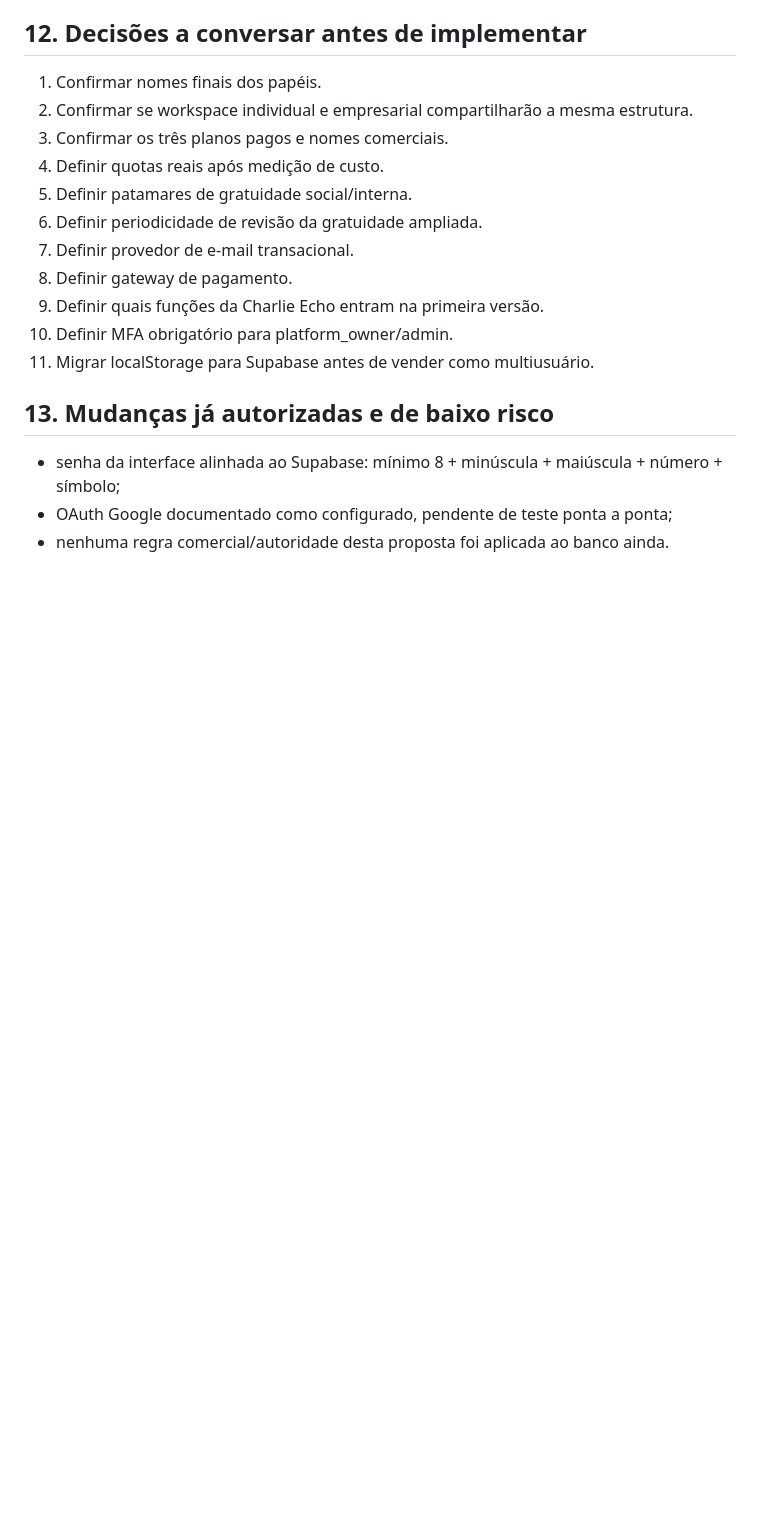
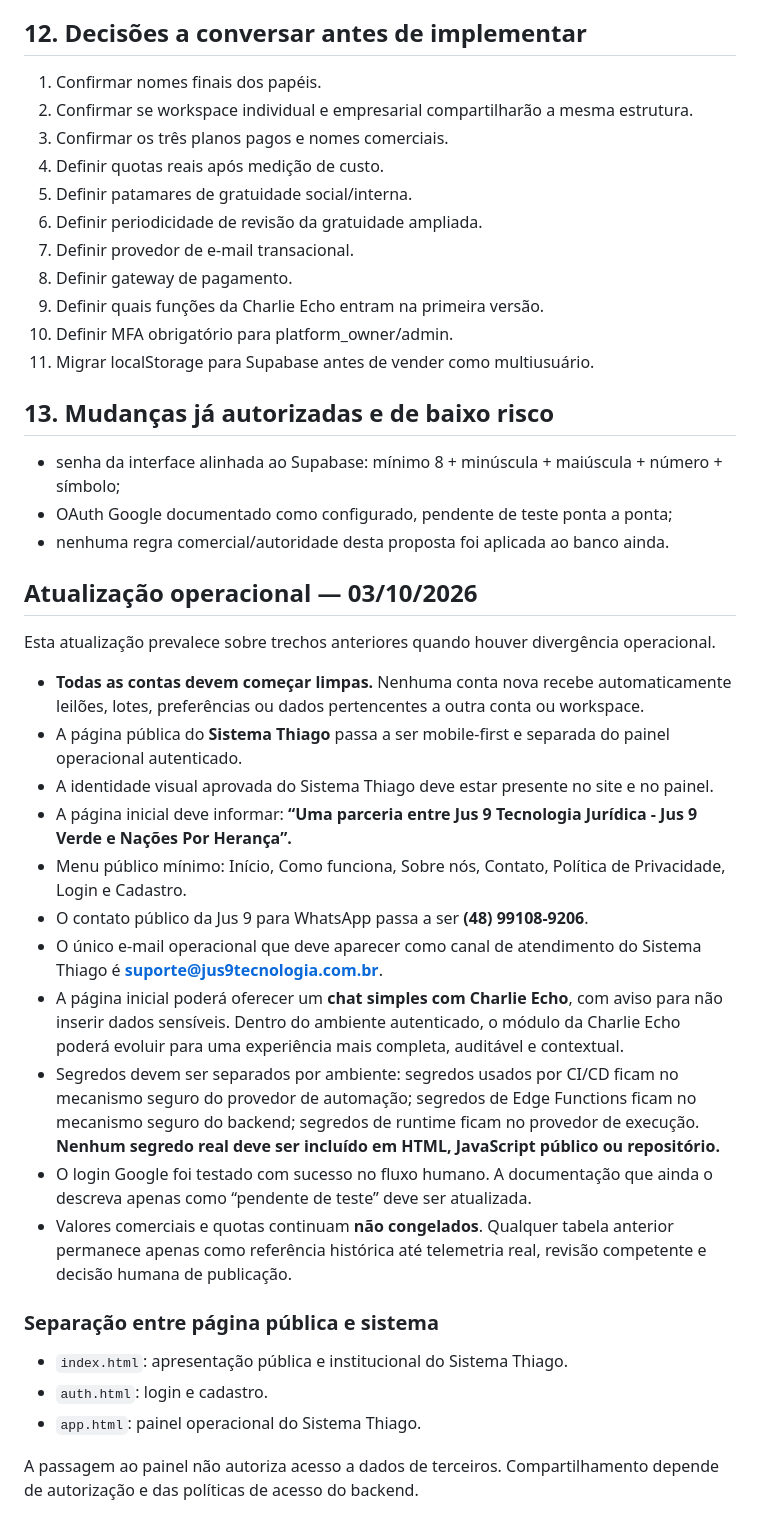
Before and after one commit to Clovis-Mariano-Costa/sistema-thiago-leilao, a Markdown page: docs/PROPOSTA_PROFISSIONALIZACAO_CHARLIE_ECHO_PLANOS_USUARIOS_2026-10-02.md, the part around the change. Rendered like a GitHub page; blank space fills up the shorter version.

Commit message:
Atualiza proposta de profissionalização com decisões de 03/10

```diff
--- a/docs/PROPOSTA_PROFISSIONALIZACAO_CHARLIE_ECHO_PLANOS_USUARIOS_2026-10-02.md
+++ b/docs/PROPOSTA_PROFISSIONALIZACAO_CHARLIE_ECHO_PLANOS_USUARIOS_2026-10-02.md
@@ -256,3 +256,28 @@ Manter e-mail de autenticação separado de marketing.
 - senha da interface alinhada ao Supabase: mínimo 8 + minúscula + maiúscula + número + símbolo;
 - OAuth Google documentado como configurado, pendente de teste ponta a ponta;
 - nenhuma regra comercial/autoridade desta proposta foi aplicada ao banco ainda.
+
+
+## Atualização operacional — 03/10/2026
+
+Esta atualização prevalece sobre trechos anteriores quando houver divergência operacional.
+
+- **Todas as contas devem começar limpas.** Nenhuma conta nova recebe automaticamente leilões, lotes, preferências ou dados pertencentes a outra conta ou workspace.
+- A página pública do **Sistema Thiago** passa a ser mobile-first e separada do painel operacional autenticado.
+- A identidade visual aprovada do Sistema Thiago deve estar presente no site e no painel.
+- A página inicial deve informar: **“Uma parceria entre Jus 9 Tecnologia Jurídica - Jus 9 Verde e Nações Por Herança”.**
+- Menu público mínimo: Início, Como funciona, Sobre nós, Contato, Política de Privacidade, Login e Cadastro.
+- O contato público da Jus 9 para WhatsApp passa a ser **(48) 99108-9206**.
+- O único e-mail operacional que deve aparecer como canal de atendimento do Sistema Thiago é **suporte@jus9tecnologia.com.br**.
+- A página inicial poderá oferecer um **chat simples com Charlie Echo**, com aviso para não inserir dados sensíveis. Dentro do ambiente autenticado, o módulo da Charlie Echo poderá evoluir para uma experiência mais completa, auditável e contextual.
+- Segredos devem ser separados por ambiente: segredos usados por CI/CD ficam no mecanismo seguro do provedor de automação; segredos de Edge Functions ficam no mecanismo seguro do backend; segredos de runtime ficam no provedor de execução. **Nenhum segredo real deve ser incluído em HTML, JavaScript público ou repositório.**
+- O login Google foi testado com sucesso no fluxo humano. A documentação que ainda o descreva apenas como “pendente de teste” deve ser atualizada.
+- Valores comerciais e quotas continuam **não congelados**. Qualquer tabela anterior permanece apenas como referência histórica até telemetria real, revisão competente e decisão humana de publicação.
+
+### Separação entre página pública e sistema
+
+- `index.html`: apresentação pública e institucional do Sistema Thiago.
+- `auth.html`: login e cadastro.
+- `app.html`: painel operacional do Sistema Thiago.
+
+A passagem ao painel não autoriza acesso a dados de terceiros. Compartilhamento depende de autorização e das políticas de acesso do backend.
```
